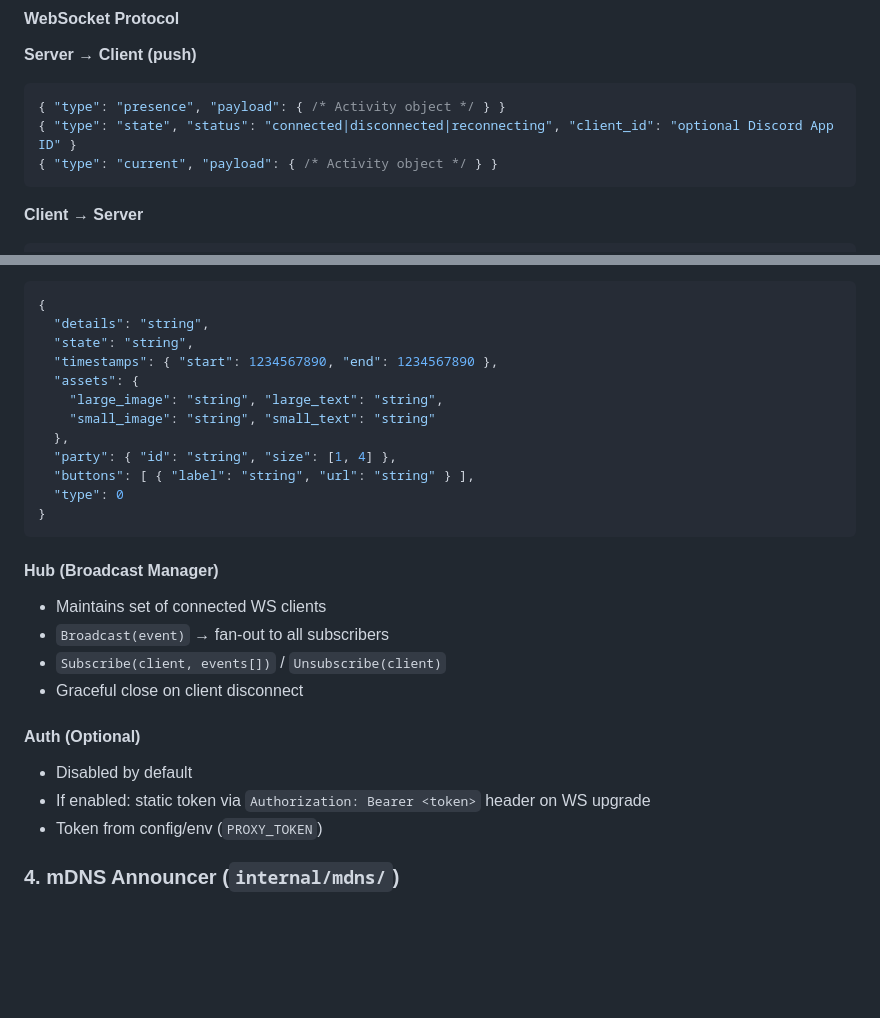
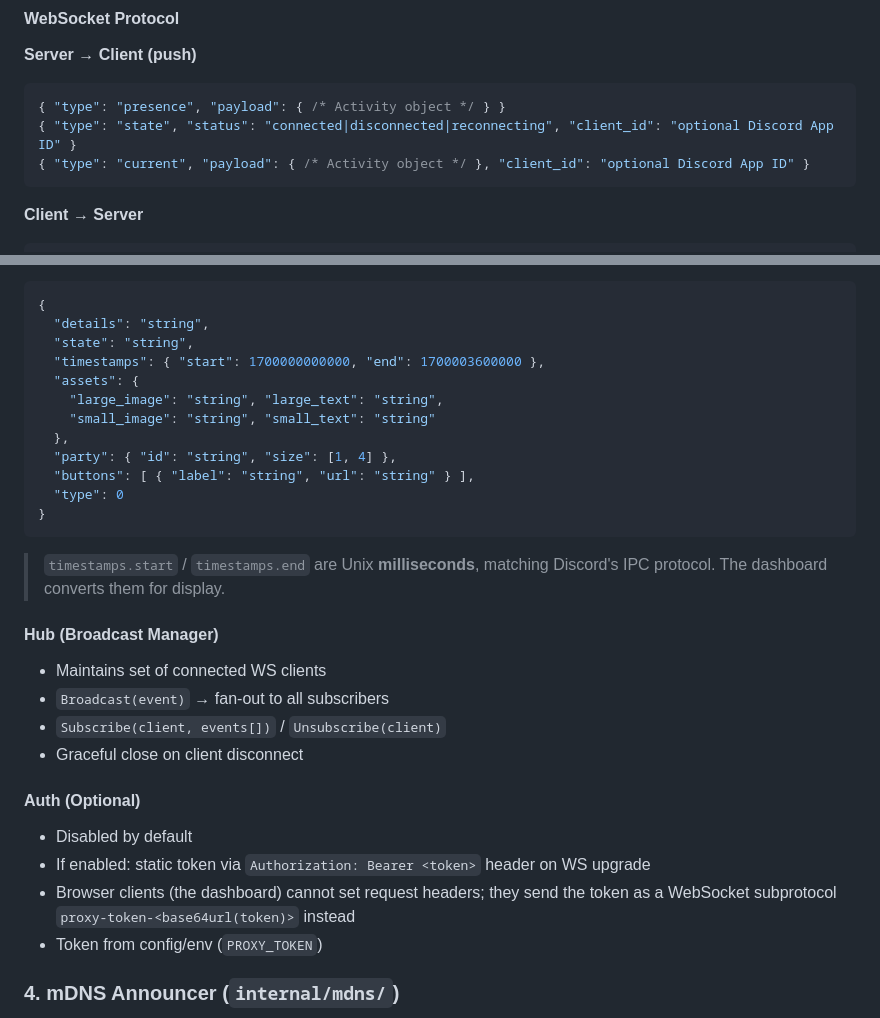
Before and after one commit to dipievil/discord-proxy-rpc, a Markdown page: docs/implementation/SPEC.md, 2 parts joined by grey strips. Drawn GitHub-style; blank space fills up the shorter version.

````diff
--- a/docs/implementation/SPEC.md
+++ b/docs/implementation/SPEC.md
@@ -91,7 +91,7 @@ A LAN proxy that connects to Discord's local IPC socket (`discord-ipc-*`) and ex
 ```json
 { "type": "presence", "payload": { /* Activity object */ } }
 { "type": "state", "status": "connected|disconnected|reconnecting", "client_id": "optional Discord App ID" }
-{ "type": "current", "payload": { /* Activity object */ } }
+{ "type": "current", "payload": { /* Activity object */ }, "client_id": "optional Discord App ID" }
 ```
 
 **Client → Server**
@@ -119,7 +119,7 @@ Error frames are sent in direct response to a client message that could not be p
 {
   "details": "string",
   "state": "string",
-  "timestamps": { "start": 1234567890, "end": 1234567890 },
+  "timestamps": { "start": 1700000000000, "end": 1700003600000 },
   "assets": {
     "large_image": "string", "large_text": "string",
     "small_image": "string", "small_text": "string"
@@ -129,6 +129,8 @@ Error frames are sent in direct response to a client message that could not be p
   "type": 0
 }
 ```
+
+> `timestamps.start` / `timestamps.end` are Unix **milliseconds**, matching Discord's IPC protocol. The dashboard converts them for display.
 
 #### Hub (Broadcast Manager)
 
@@ -141,6 +143,7 @@ Error frames are sent in direct response to a client message that could not be p
 
 - Disabled by default
 - If enabled: static token via `Authorization: Bearer <token>` header on WS upgrade
+- Browser clients (the dashboard) cannot set request headers; they send the token as a WebSocket subprotocol `proxy-token-<base64url(token)>` instead
 - Token from config/env (`PROXY_TOKEN`)
 
 ### 4. mDNS Announcer (`internal/mdns/`)
````
Also changed, not shown: README.md (+8 -0 lines).
